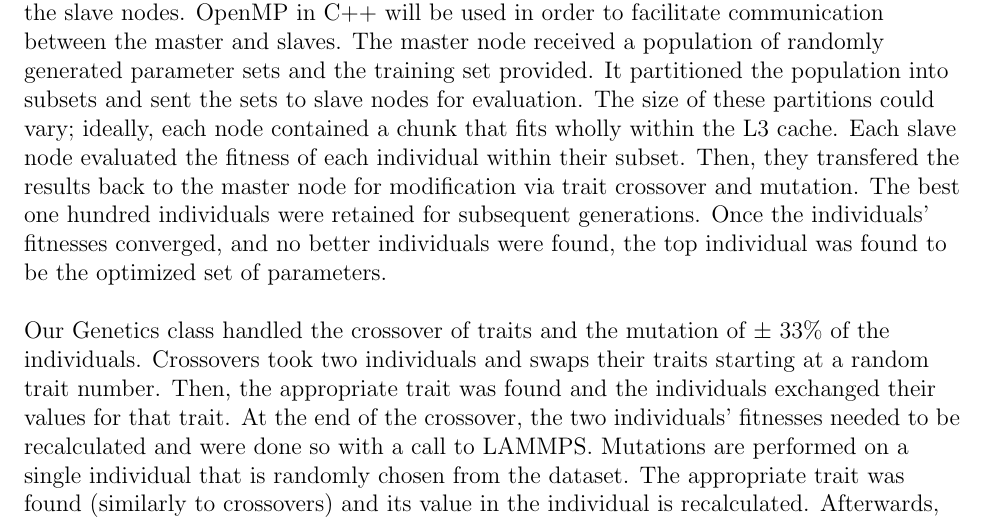
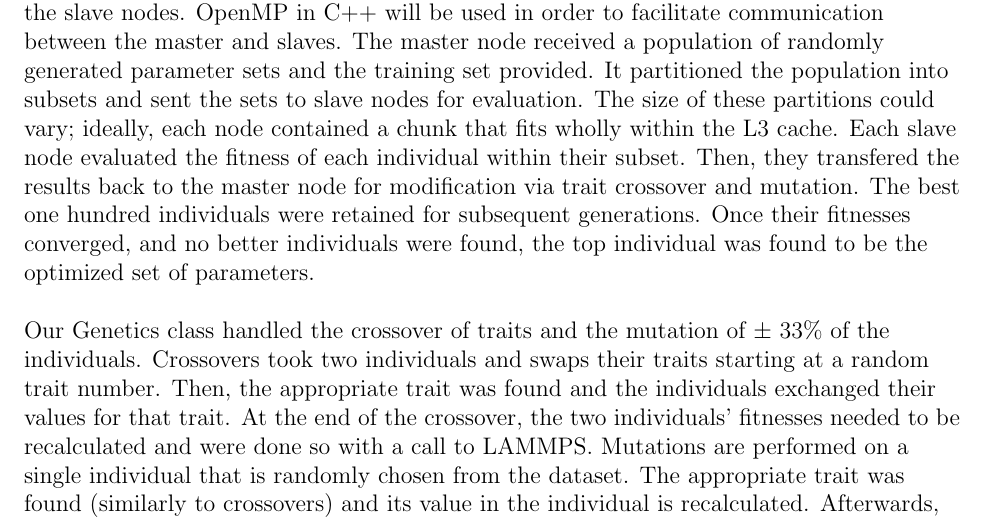
Before and after one commit to danwwagner/cis625FinalProject, a LaTeX paper (final_report/report.tex): part of page 4 of 7, cut so that both start at the same text. Compiled offline with pdfLaTeX.

Commit message:
Grammar error.

```diff
--- a/final_report/report.tex
+++ b/final_report/report.tex
@@ -109,7 +109,7 @@ input it expects and what kind of output it gives.
 \subsection*{Genetic Algorithm}
 
 ~\newline
-One computing node was designated as the master node, while several other nodes were the slave nodes.  OpenMP in C++ will be used in order to facilitate communication between the master and slaves. The master node received a population of randomly generated parameter sets and the training set provided.  It partitioned the population into subsets and sent the sets to slave nodes for evaluation.  The size of these partitions could vary; ideally, each node contained a chunk that fits wholly within the L3 cache. Each slave node evaluated the fitness of each individual within their subset. Then, they transfered the results back to the  master node for modification via trait crossover and mutation. The best one hundred individuals were retained for subsequent generations.  Once the individuals' fitnesses converged, and no better individuals were found, the top individual was found to be the optimized set of parameters.\\
+One computing node was designated as the master node, while several other nodes were the slave nodes.  OpenMP in C++ will be used in order to facilitate communication between the master and slaves. The master node received a population of randomly generated parameter sets and the training set provided.  It partitioned the population into subsets and sent the sets to slave nodes for evaluation.  The size of these partitions could vary; ideally, each node contained a chunk that fits wholly within the L3 cache. Each slave node evaluated the fitness of each individual within their subset. Then, they transfered the results back to the  master node for modification via trait crossover and mutation. The best one hundred individuals were retained for subsequent generations.  Once their fitnesses converged, and no better individuals were found, the top individual was found to be the optimized set of parameters.\\
 
 ~\newline
 Our Genetics class handled the crossover of traits and the mutation of $\pm$ 33\% of the individuals.  Crossovers took two individuals and swaps their traits starting at a random trait number.  Then, the appropriate trait was found and the individuals exchanged their values for that trait.  At the end of the crossover, the two individuals' fitnesses needed to be recalculated and were done so with a call to LAMMPS.  Mutations are performed on a single individual that is randomly chosen from the dataset.  The appropriate trait was found (similarly to crossovers) and its value in the individual is recalculated.  Afterwards, its fitness is reevaluated. \\
```
Also changed, not shown: final_report/report.tex (2 more changed lines).
